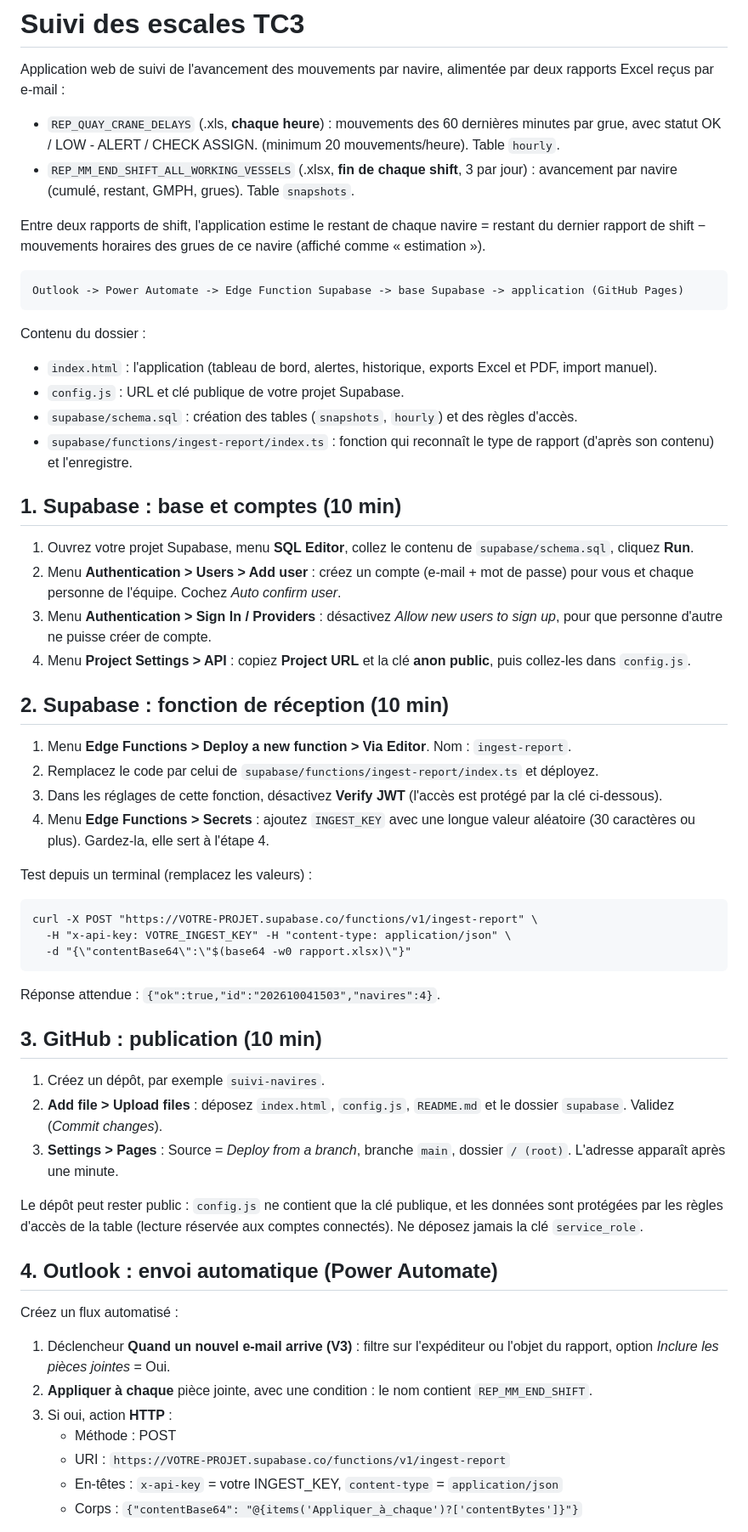
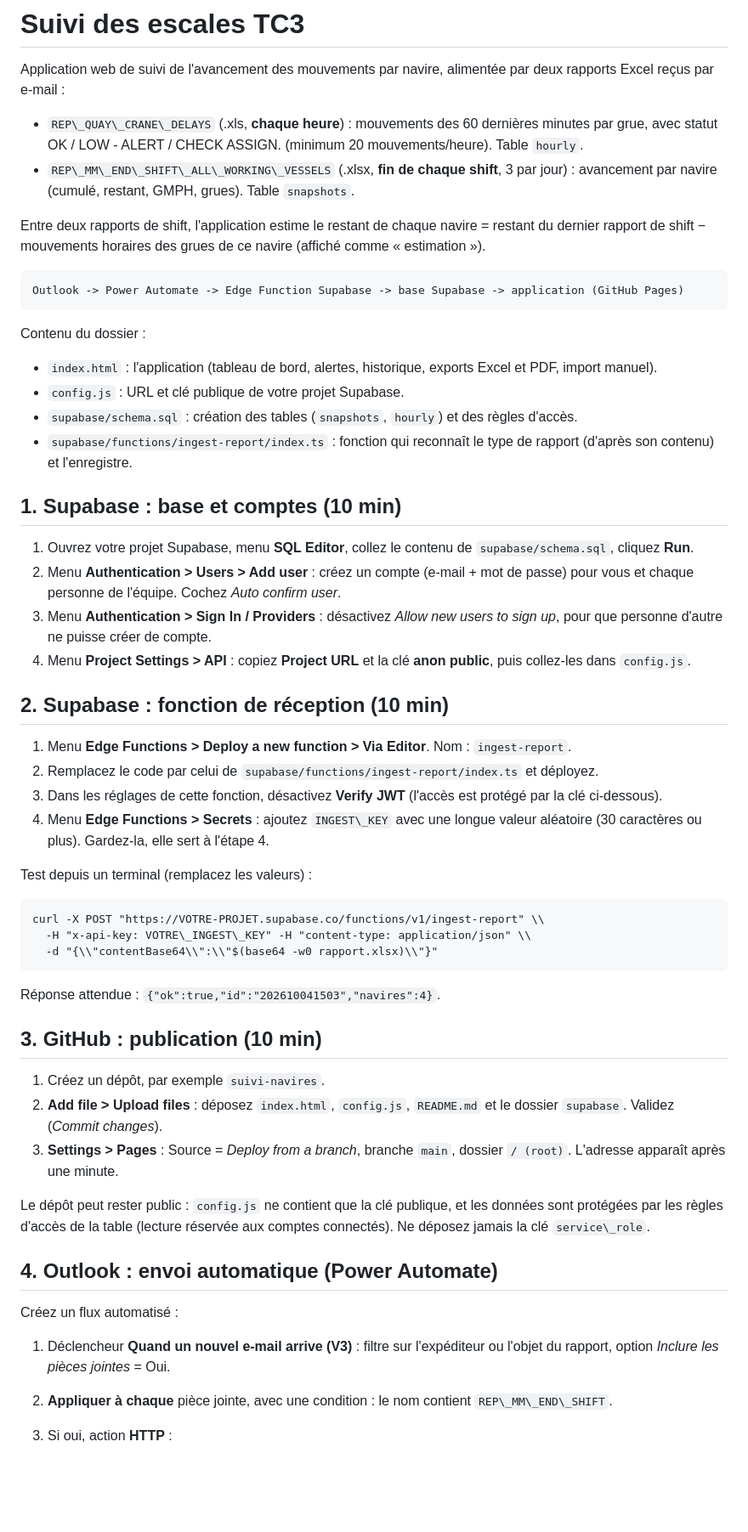
Before and after one commit to DRISS-IDRISSI/suivi-navires, a Markdown page: README.md, the part around one of its changes. Shown at 85% size. Rendered like a GitHub page; blank space fills up the shorter version.

````diff
--- a/README.md
+++ b/README.md
@@ -1,8 +1,9 @@
 # Suivi des escales TC3
 
 Application web de suivi de l'avancement des mouvements par navire, alimentée par deux rapports Excel reçus par e-mail :
-- `REP_QUAY_CRANE_DELAYS` (.xls, **chaque heure**) : mouvements des 60 dernières minutes par grue, avec statut OK / LOW - ALERT / CHECK ASSIGN. (minimum 20 mouvements/heure). Table `hourly`.
-- `REP_MM_END_SHIFT_ALL_WORKING_VESSELS` (.xlsx, **fin de chaque shift**, 3 par jour) : avancement par navire (cumulé, restant, GMPH, grues). Table `snapshots`.
+
+* `REP\_QUAY\_CRANE\_DELAYS` (.xls, **chaque heure**) : mouvements des 60 dernières minutes par grue, avec statut OK / LOW - ALERT / CHECK ASSIGN. (minimum 20 mouvements/heure). Table `hourly`.
+* `REP\_MM\_END\_SHIFT\_ALL\_WORKING\_VESSELS` (.xlsx, **fin de chaque shift**, 3 par jour) : avancement par navire (cumulé, restant, GMPH, grues). Table `snapshots`.
 
 Entre deux rapports de shift, l'application estime le restant de chaque navire = restant du dernier rapport de shift − mouvements horaires des grues de ce navire (affiché comme « estimation »).
 
@@ -11,50 +12,49 @@ Outlook -> Power Automate -> Edge Function Supabase -> base Supabase -> applicat
 ```
 
 Contenu du dossier :
-- `index.html` : l'application (tableau de bord, alertes, historique, exports Excel et PDF, import manuel).
-- `config.js` : URL et clé publique de votre projet Supabase.
-- `supabase/schema.sql` : création des tables (`snapshots`, `hourly`) et des règles d'accès.
-- `supabase/functions/ingest-report/index.ts` : fonction qui reconnaît le type de rapport (d'après son contenu) et l'enregistre.
 
-## 1. Supabase : base et comptes (10 min)
+* `index.html` : l'application (tableau de bord, alertes, historique, exports Excel et PDF, import manuel).
+* `config.js` : URL et clé publique de votre projet Supabase.
+* `supabase/schema.sql` : création des tables (`snapshots`, `hourly`) et des règles d'accès.
+* `supabase/functions/ingest-report/index.ts` : fonction qui reconnaît le type de rapport (d'après son contenu) et l'enregistre.
+
+## 1\. Supabase : base et comptes (10 min)
 
 1. Ouvrez votre projet Supabase, menu **SQL Editor**, collez le contenu de `supabase/schema.sql`, cliquez **Run**.
 2. Menu **Authentication > Users > Add user** : créez un compte (e-mail + mot de passe) pour vous et chaque personne de l'équipe. Cochez *Auto confirm user*.
 3. Menu **Authentication > Sign In / Providers** : désactivez *Allow new users to sign up*, pour que personne d'autre ne puisse créer de compte.
 4. Menu **Project Settings > API** : copiez **Project URL** et la clé **anon public**, puis collez-les dans `config.js`.
 
-## 2. Supabase : fonction de réception (10 min)
+## 2\. Supabase : fonction de réception (10 min)
 
 1. Menu **Edge Functions > Deploy a new function > Via Editor**. Nom : `ingest-report`.
 2. Remplacez le code par celui de `supabase/functions/ingest-report/index.ts` et déployez.
 3. Dans les réglages de cette fonction, désactivez **Verify JWT** (l'accès est protégé par la clé ci-dessous).
-4. Menu **Edge Functions > Secrets** : ajoutez `INGEST_KEY` avec une longue valeur aléatoire (30 caractères ou plus). Gardez-la, elle sert à l'étape 4.
+4. Menu **Edge Functions > Secrets** : ajoutez `INGEST\_KEY` avec une longue valeur aléatoire (30 caractères ou plus). Gardez-la, elle sert à l'étape 4.
 
 Test depuis un terminal (remplacez les valeurs) :
 
 ```
-curl -X POST "https://VOTRE-PROJET.supabase.co/functions/v1/ingest-report" \
-  -H "x-api-key: VOTRE_INGEST_KEY" -H "content-type: application/json" \
-  -d "{\"contentBase64\":\"$(base64 -w0 rapport.xlsx)\"}"
+curl -X POST "https://VOTRE-PROJET.supabase.co/functions/v1/ingest-report" \\
+  -H "x-api-key: VOTRE\_INGEST\_KEY" -H "content-type: application/json" \\
+  -d "{\\"contentBase64\\":\\"$(base64 -w0 rapport.xlsx)\\"}"
 ```
+
 Réponse attendue : `{"ok":true,"id":"202610041503","navires":4}`.
 
-## 3. GitHub : publication (10 min)
+## 3\. GitHub : publication (10 min)
 
 1. Créez un dépôt, par exemple `suivi-navires`.
 2. **Add file > Upload files** : déposez `index.html`, `config.js`, `README.md` et le dossier `supabase`. Validez (*Commit changes*).
 3. **Settings > Pages** : Source = *Deploy from a branch*, branche `main`, dossier `/ (root)`. L'adresse apparaît après une minute.
 
-Le dépôt peut rester public : `config.js` ne contient que la clé publique, et les données sont protégées par les règles d'accès de la table (lecture réservée aux comptes connectés). Ne déposez jamais la clé `service_role`.
+Le dépôt peut rester public : `config.js` ne contient que la clé publique, et les données sont protégées par les règles d'accès de la table (lecture réservée aux comptes connectés). Ne déposez jamais la clé `service\_role`.
 
-## 4. Outlook : envoi automatique (Power Automate)
+## 4\. Outlook : envoi automatique (Power Automate)
 
 Créez un flux automatisé :
+
 1. Déclencheur **Quand un nouvel e-mail arrive (V3)** : filtre sur l'expéditeur ou l'objet du rapport, option *Inclure les pièces jointes* = Oui.
-2. **Appliquer à chaque** pièce jointe, avec une condition : le nom contient `REP_MM_END_SHIFT`.
+2. **Appliquer à chaque** pièce jointe, avec une condition : le nom contient `REP\_MM\_END\_SHIFT`.
 3. Si oui, action **HTTP** :
-   - Méthode : POST
-   - URI : `https://VOTRE-PROJET.supabase.co/functions/v1/ingest-report`
-   - En-têtes : `x-api-key` = votre INGEST_KEY, `content-type` = `application/json`
-   - Corps : `{"contentBase64": "@{items('Appliquer_à_chaque')?['contentBytes']}"}`
 
````
Also changed, not shown: other parts of README.md (+134 -97 lines).
